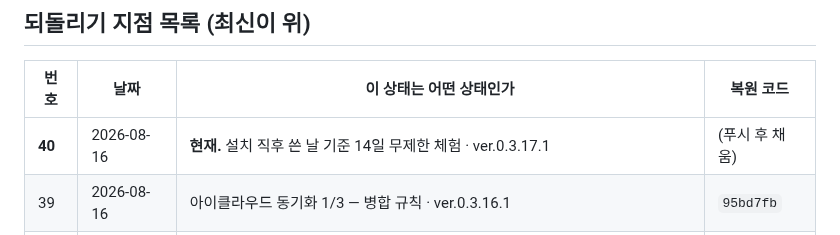
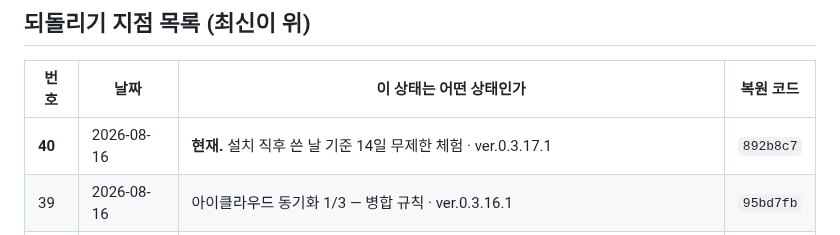
Before and after one commit to ziririt/simpletext-app, a Markdown page: 버전기록.md, the part around the change. GitHub-like rendering.

Commit message:
버전기록: 복원 코드 채움

```diff
--- a/버전기록.md
+++ b/버전기록.md
@@ -19,7 +19,7 @@
 
 | 번호 | 날짜 | 이 상태는 어떤 상태인가 | 복원 코드 |
 |---|---|---|---|
-| **40** | 2026-08-16 | **현재.** 설치 직후 쓴 날 기준 14일 무제한 체험 · ver.0.3.17.1 | (푸시 후 채움) |
+| **40** | 2026-08-16 | **현재.** 설치 직후 쓴 날 기준 14일 무제한 체험 · ver.0.3.17.1 | `892b8c7` |
 | 39 | 2026-08-16 | 아이클라우드 동기화 1/3 — 병합 규칙 · ver.0.3.16.1 | `95bd7fb` |
 | 38 | 2026-08-16 | 편집 화면 위 여백 + 애플 메모식 날짜 줄 · ver.0.3.15.1 | `cae889a` |
 | 37 | 2026-08-16 | 아이패드 배너의 검은 띠 제거 · ver.0.3.14.1 | `69ae092` |
```
